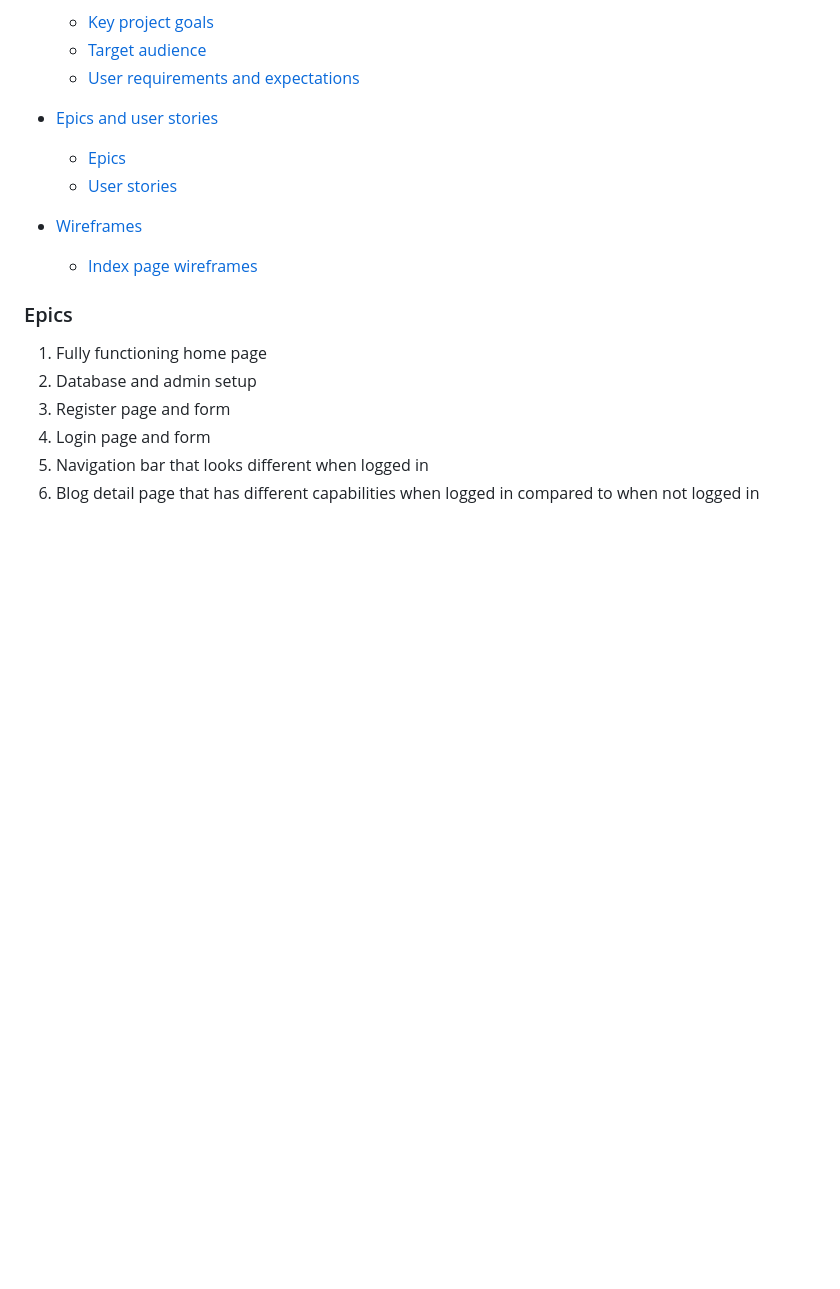
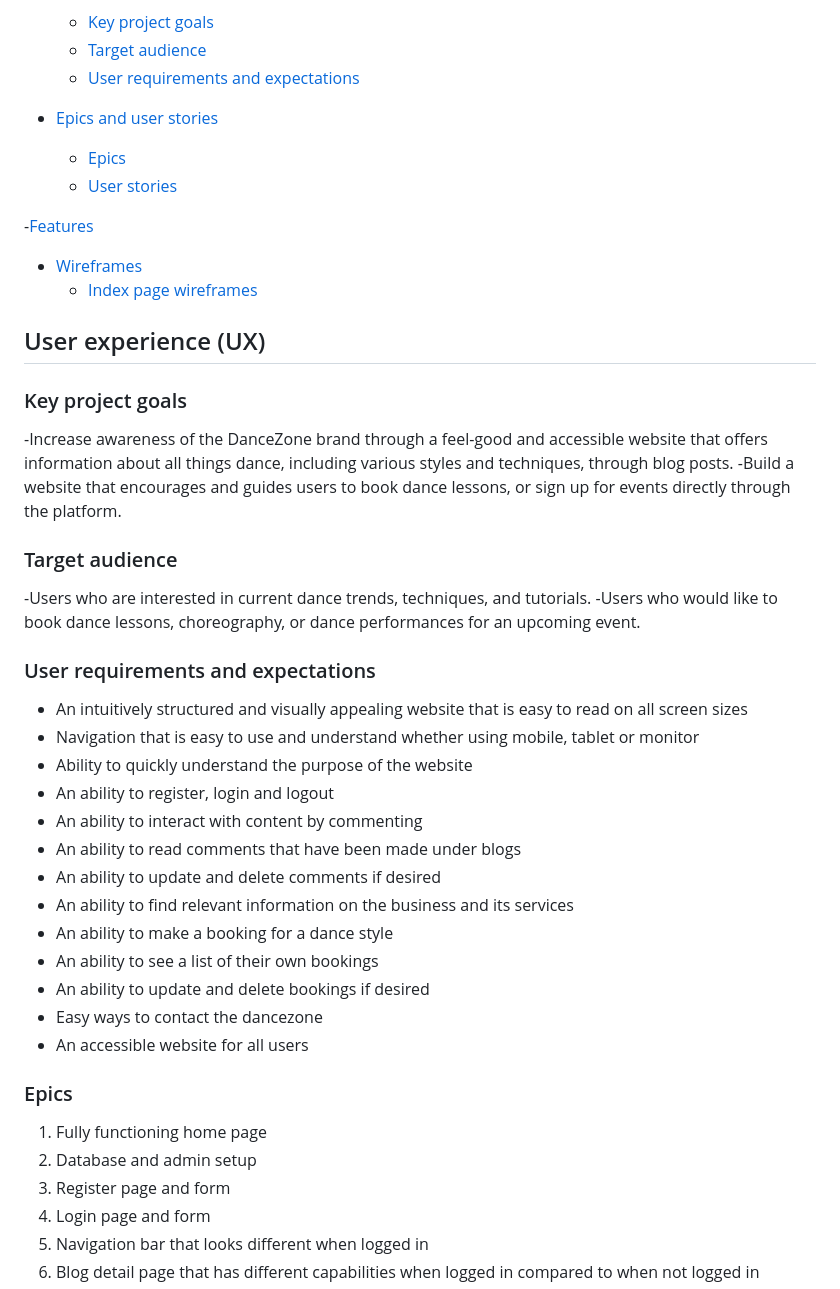
Before and after one commit to SIMMI-K/1st-full-stack-project, a Markdown page: README.md, the part around the change printed below. GitHub-like rendering; blank space fills up the shorter version.

Commit message:
added user experience to readme

```diff
--- a/README.md
+++ b/README.md
@@ -26,8 +26,40 @@ DanceZone’s goal is to inspire, educate, and connect dance enthusiasts while o
    * [Epics](#epics)
    * [User stories](#user-stories)
 
+-[Features](#features)
+
 - [Wireframes](#wireframes)
    * [Index page wireframes](#index-page-wireframes)
+
+## User experience (UX)
+
+### Key project goals
+
+-Increase awareness of the DanceZone brand through a feel-good and accessible website that offers information about all things dance, including various styles and techniques, through blog posts.
+-Build a website that encourages and guides users to book dance lessons, or sign up for events directly through the platform.
+
+### Target audience
+
+-Users who are interested in current dance trends, techniques, and tutorials.
+-Users who would like to book dance lessons, choreography, or dance performances for an upcoming event.
+
+### User requirements and expectations
+
+- An intuitively structured and visually appealing website that is easy to read on all screen sizes
+- Navigation that is easy to use and understand whether using mobile, tablet or monitor
+- Ability to quickly understand the purpose of the website
+- An ability to register, login and logout
+- An ability to interact with content by commenting
+- An ability to read comments that have been made under blogs
+- An ability to update and delete comments if desired
+- An ability to find relevant information on the business and its services
+- An ability to make a booking for a dance style
+- An ability to see a list of their own bookings
+- An ability to update and delete bookings if desired
+- Easy ways to contact the dancezone
+- An accessible website for all users
+
+
 
 ### Epics
 
```
Also changed, not shown: other parts of README.md (+3 -3 lines).
